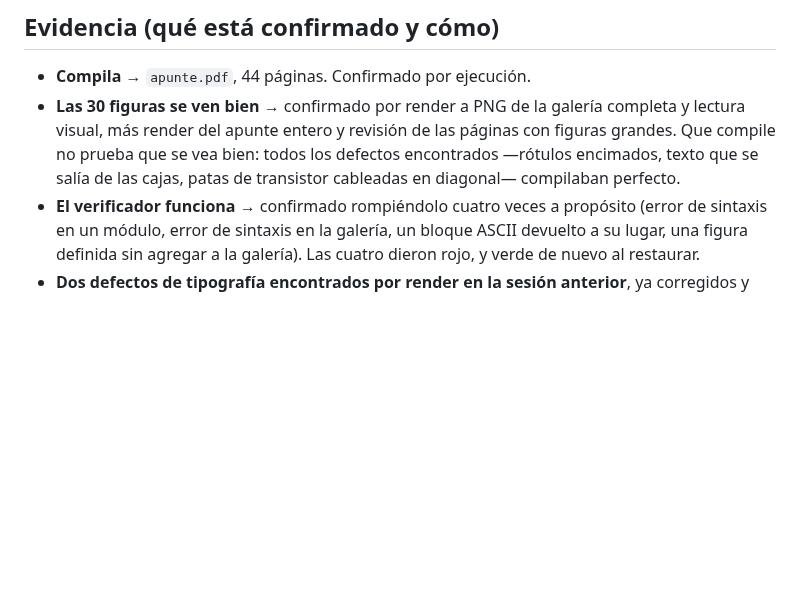
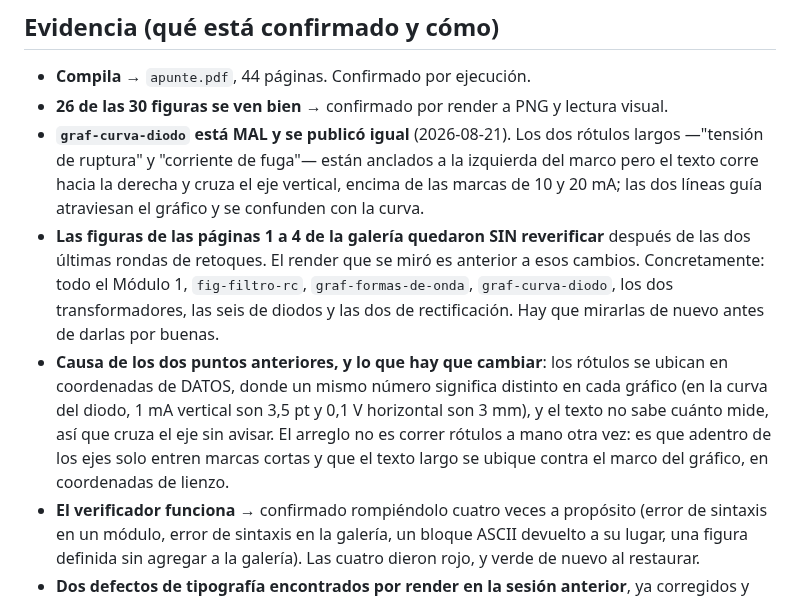
Before and after one commit to fransalomone21/claude-acceso, a Markdown page: electronica-analogica/ESTADO_ACTUAL.md, the part around the change. GitHub-like rendering; blank space fills up the shorter version.

Commit message:
Corrige el registro: graf-curva-diodo esta rota y se publico como buena
Fran mando la captura de la pagina y el rotulo "tension de ruptura" cruza
el eje vertical encima de las marcas de 10 y 20 mA. ESTADO_ACTUAL.md
decia "las 30 figuras se ven bien, confirmado por render": no era cierto.
El render que se miro es anterior a las dos ultimas rondas de retoques, y
las figuras de las paginas 1 a 4 de la galeria nunca se volvieron a
mirar.

Se corrige la evidencia --26 de 30, con la lista de lo que quedo sin
reverificar-- y se anota la causa, que no es un rotulo mal puesto: los
rotulos se ubican en coordenadas de DATOS, donde el mismo numero
significa distinto en cada grafico y el texto no sabe cuanto mide. El
arreglo va en HANDOFF como pendiente 1 y 2, con el chequeo que hay que
agregarle a verificar.py para que esto de rojo solo.

No se toco ninguna figura en este commit: la correccion del dibujo va en
la sesion que trabaje el apunte extendido, con la biblioteca ya unificada.

Co-Authored-By: Claude Opus 5 <noreply@anthropic.com>

```diff
--- a/electronica-analogica/ESTADO_ACTUAL.md
+++ b/electronica-analogica/ESTADO_ACTUAL.md
@@ -102,11 +102,22 @@ con el apunte oficial: si no, el alumno estudia con dos idiomas distintos.
 ## Evidencia (qué está confirmado y cómo)
 
 - **Compila** → `apunte.pdf`, 44 páginas. Confirmado por ejecución.
-- **Las 30 figuras se ven bien** → confirmado por render a PNG de la galería completa y
-  lectura visual, más render del apunte entero y revisión de las páginas con figuras
-  grandes. Que compile no prueba que se vea bien: todos los defectos encontrados
-  —rótulos encimados, texto que se salía de las cajas, patas de transistor cableadas en
-  diagonal— compilaban perfecto.
+- **26 de las 30 figuras se ven bien** → confirmado por render a PNG y lectura visual.
+- **`graf-curva-diodo` está MAL y se publicó igual** (2026-08-21). Los dos rótulos largos
+  —"tensión de ruptura" y "corriente de fuga"— están anclados a la izquierda del marco
+  pero el texto corre hacia la derecha y cruza el eje vertical, encima de las marcas de
+  10 y 20 mA; las dos líneas guía atraviesan el gráfico y se confunden con la curva.
+- **Las figuras de las páginas 1 a 4 de la galería quedaron SIN reverificar** después de
+  las dos últimas rondas de retoques. El render que se miró es anterior a esos cambios.
+  Concretamente: todo el Módulo 1, `fig-filtro-rc`, `graf-formas-de-onda`,
+  `graf-curva-diodo`, los dos transformadores, las seis de diodos y las dos de
+  rectificación. Hay que mirarlas de nuevo antes de darlas por buenas.
+- **Causa de los dos puntos anteriores, y lo que hay que cambiar**: los rótulos se ubican
+  en coordenadas de DATOS, donde un mismo número significa distinto en cada gráfico (en
+  la curva del diodo, 1 mA vertical son 3,5 pt y 0,1 V horizontal son 3 mm), y el texto
+  no sabe cuánto mide, así que cruza el eje sin avisar. El arreglo no es correr rótulos a
+  mano otra vez: es que adentro de los ejes solo entren marcas cortas y que el texto
+  largo se ubique contra el marco del gráfico, en coordenadas de lienzo.
 - **El verificador funciona** → confirmado rompiéndolo cuatro veces a propósito (error de
   sintaxis en un módulo, error de sintaxis en la galería, un bloque ASCII devuelto a su
   lugar, una figura definida sin agregar a la galería). Las cuatro dieron rojo, y verde
```
Also changed, not shown: electronica-analogica/HANDOFF.md (+9 -0 lines).
